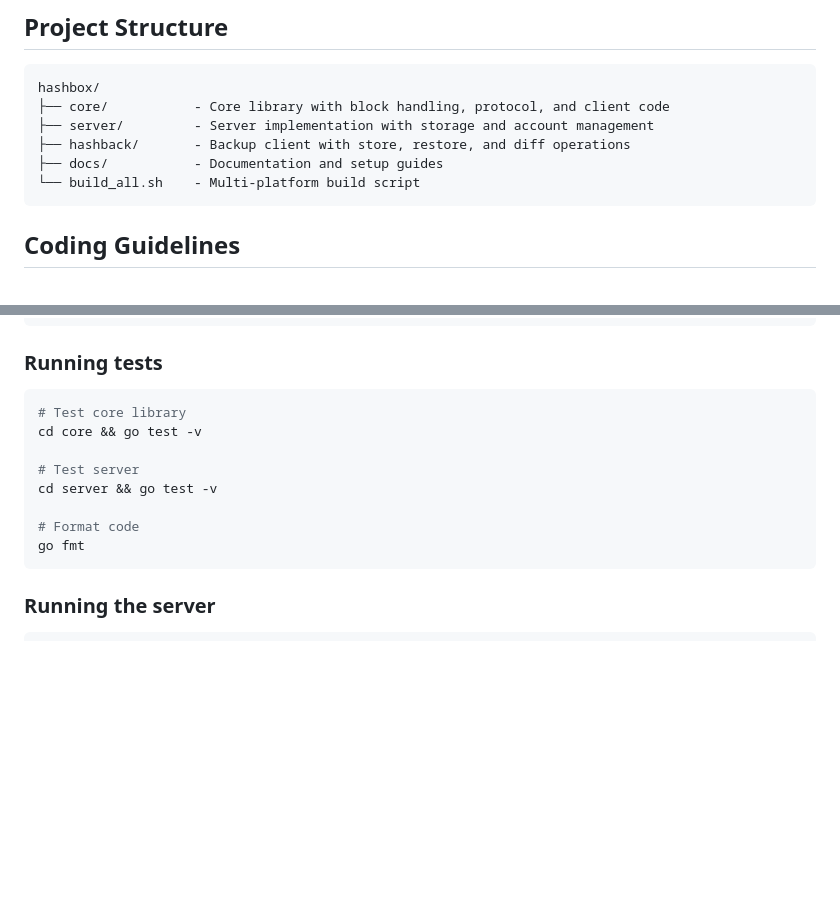
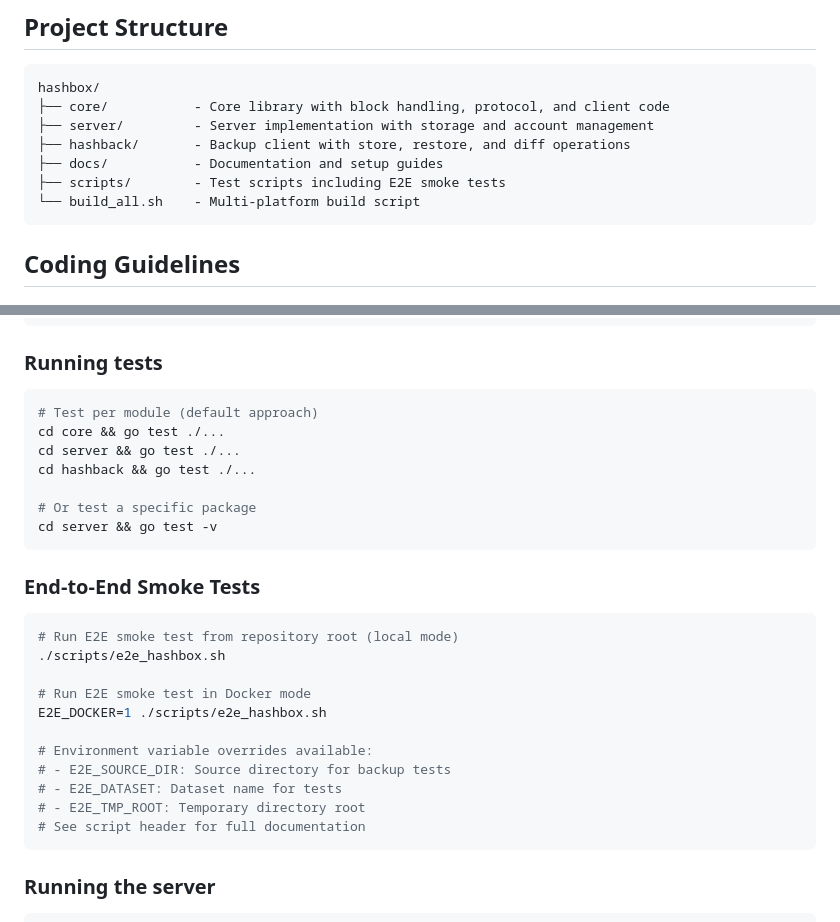
Before and after one commit to fredli74/hashbox, a Markdown page: .github/copilot-instructions.md, 2 parts joined by grey strips. GitHub-like rendering; blank space fills up the shorter version.

Commit message:
Update testing documentation with module tests and E2E scripts
Co-authored-by: fredli74 <6632456+fredli74@users.noreply.github.com>

````diff
--- a/.github/copilot-instructions.md
+++ b/.github/copilot-instructions.md
@@ -34,6 +34,7 @@ hashbox/
 ├── server/         - Server implementation with storage and account management
 ├── hashback/       - Backup client with store, restore, and diff operations
 ├── docs/           - Documentation and setup guides
+├── scripts/        - Test scripts including E2E smoke tests
 └── build_all.sh    - Multi-platform build script
 ```
 
@@ -111,14 +112,28 @@ hashbox/
 
 ### Running tests
 ```bash
-# Test core library
-cd core && go test -v
+# Test per module (default approach)
+cd core && go test ./...
+cd server && go test ./...
+cd hashback && go test ./...
 
-# Test server
+# Or test a specific package
 cd server && go test -v
+```
 
-# Format code
-go fmt
+### End-to-End Smoke Tests
+```bash
+# Run E2E smoke test from repository root (local mode)
+./scripts/e2e_hashbox.sh
+
+# Run E2E smoke test in Docker mode
+E2E_DOCKER=1 ./scripts/e2e_hashbox.sh
+
+# Environment variable overrides available:
+# - E2E_SOURCE_DIR: Source directory for backup tests
+# - E2E_DATASET: Dataset name for tests
+# - E2E_TMP_ROOT: Temporary directory root
+# See script header for full documentation
 ```
 
 ### Running the server
````
